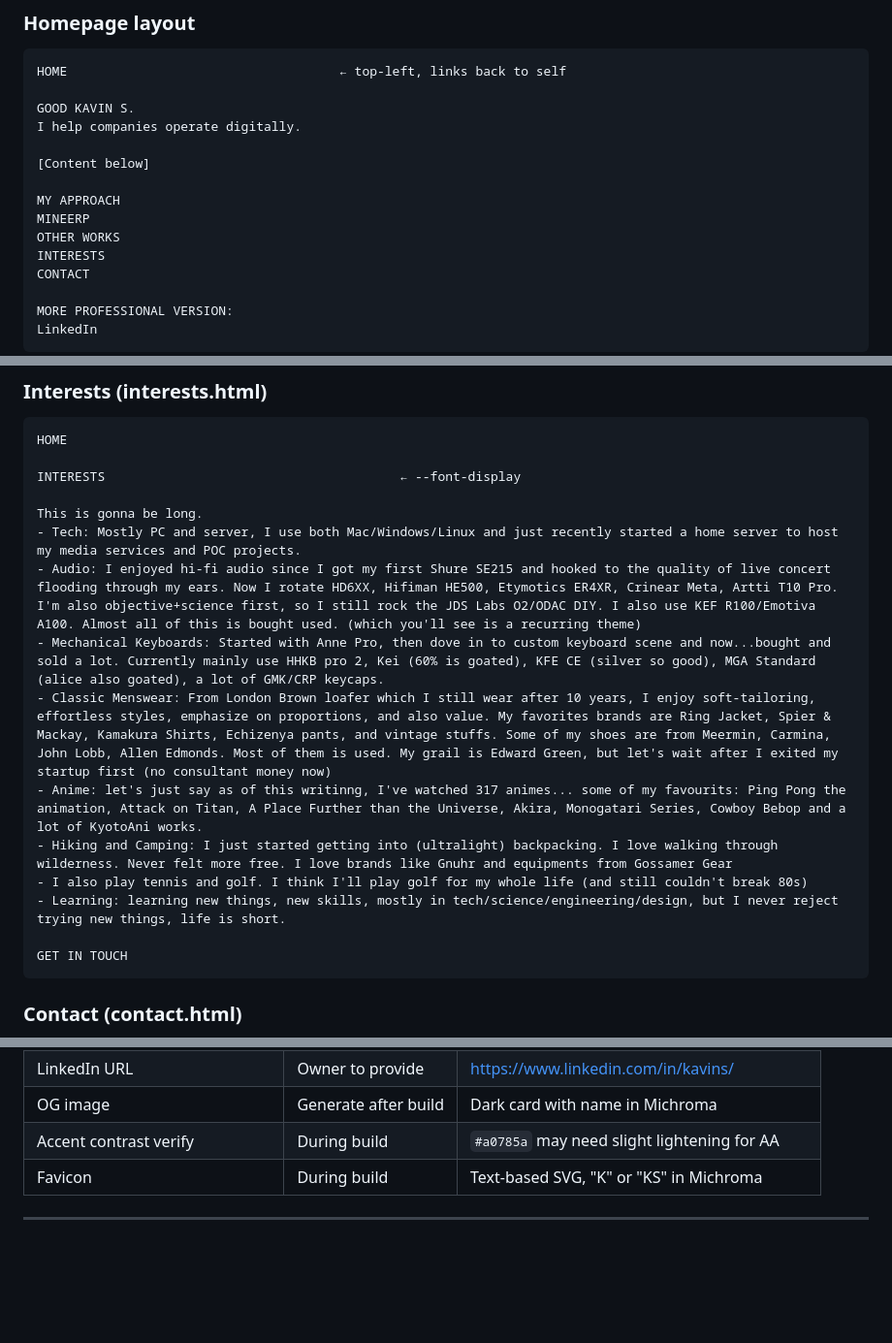
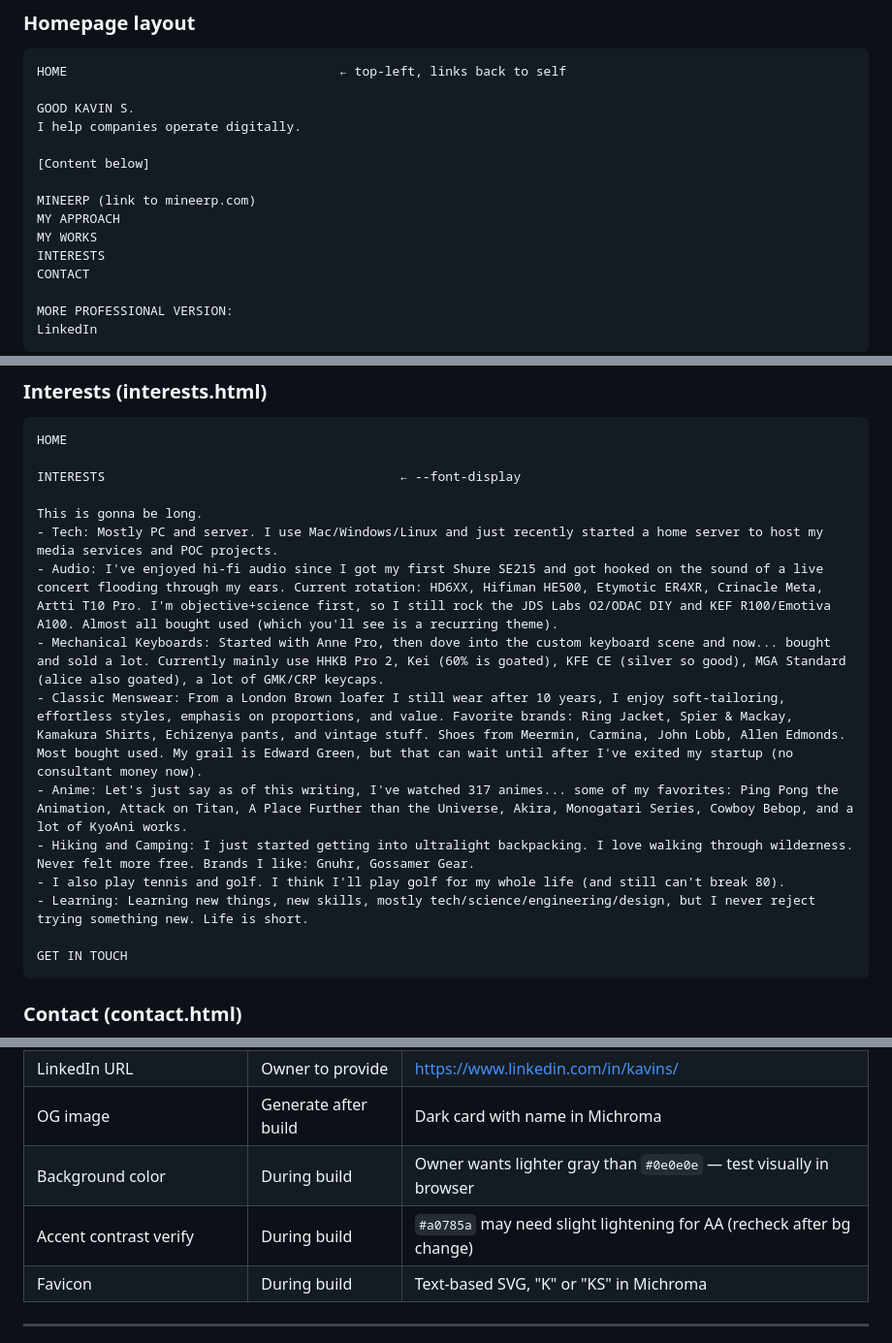
Before and after one commit to goodkavin/goodkavin.github.io, a Markdown page: SPEC.md, 3 parts joined by grey strips. Shown at 97% size. Drawn GitHub-style; blank space fills up the shorter version.

Commit message:
polish writings

````diff
--- a/SPEC.md
+++ b/SPEC.md
@@ -79,9 +79,9 @@ I help companies operate digitally.
 
 [Content below]
 
+MINEERP (link to mineerp.com)
 MY APPROACH
-MINEERP
-OTHER WORKS
+MY WORKS
 INTERESTS
 CONTACT
 
@@ -319,14 +305,14 @@ HOME
 INTERESTS                                       ← --font-display
 
 This is gonna be long.
-- Tech: Mostly PC and server, I use both Mac/Windows/Linux and just recently started a home server to host my media services and POC projects.
-- Audio: I enjoyed hi-fi audio since I got my first Shure SE215 and hooked to the quality of live concert flooding through my ears. Now I rotate HD6XX, Hifiman HE500, Etymotics ER4XR, Crinear Meta, Artti T10 Pro. I'm also objective+science first, so I still rock the JDS Labs O2/ODAC DIY. I also use KEF R100/Emotiva A100. Almost all of this is bought used. (which you'll see is a recurring theme)
-- Mechanical Keyboards: Started with Anne Pro, then dove in to custom keyboard scene and now...bought and sold a lot. Currently mainly use HHKB pro 2, Kei (60% is goated), KFE CE (silver so good), MGA Standard (alice also goated), a lot of GMK/CRP keycaps.
-- Classic Menswear: From London Brown loafer which I still wear after 10 years, I enjoy soft-tailoring, effortless styles, emphasize on proportions, and also value. My favorites brands are Ring Jacket, Spier & Mackay, Kamakura Shirts, Echizenya pants, and vintage stuffs. Some of my shoes are from Meermin, Carmina, John Lobb, Allen Edmonds. Most of them is used. My grail is Edward Green, but let's wait after I exited my startup first (no consultant money now)
-- Anime: let's just say as of this writinng, I've watched 317 animes... some of my favourits: Ping Pong the animation, Attack on Titan, A Place Further than the Universe, Akira, Monogatari Series, Cowboy Bebop and a lot of KyotoAni works.
-- Hiking and Camping: I just started getting into (ultralight) backpacking. I love walking through wilderness. Never felt more free. I love brands like Gnuhr and equipments from Gossamer Gear
-- I also play tennis and golf. I think I'll play golf for my whole life (and still couldn't break 80s)
-- Learning: learning new things, new skills, mostly in tech/science/engineering/design, but I never reject trying new things, life is short.
+- Tech: Mostly PC and server. I use Mac/Windows/Linux and just recently started a home server to host my media services and POC projects.
+- Audio: I've enjoyed hi-fi audio since I got my first Shure SE215 and got hooked on the sound of a live concert flooding through my ears. Current rotation: HD6XX, Hifiman HE500, Etymotic ER4XR, Crinacle Meta, Artti T10 Pro. I'm objective+science first, so I still rock the JDS Labs O2/ODAC DIY and KEF R100/Emotiva A100. Almost all bought used (which you'll see is a recurring theme).
+- Mechanical Keyboards: Started with Anne Pro, then dove into the custom keyboard scene and now... bought and sold a lot. Currently mainly use HHKB Pro 2, Kei (60% is goated), KFE CE (silver so good), MGA Standard (alice also goated), a lot of GMK/CRP keycaps.
+- Classic Menswear: From a London Brown loafer I still wear after 10 years, I enjoy soft-tailoring, effortless styles, emphasis on proportions, and value. Favorite brands: Ring Jacket, Spier & Mackay, Kamakura Shirts, Echizenya pants, and vintage stuff. Shoes from Meermin, Carmina, John Lobb, Allen Edmonds. Most bought used. My grail is Edward Green, but that can wait until after I've exited my startup (no consultant money now).
+- Anime: Let's just say as of this writing, I've watched 317 animes... some of my favorites: Ping Pong the Animation, Attack on Titan, A Place Further than the Universe, Akira, Monogatari Series, Cowboy Bebop, and a lot of KyoAni works.
+- Hiking and Camping: I just started getting into ultralight backpacking. I love walking through wilderness. Never felt more free. Brands I like: Gnuhr, Gossamer Gear.
+- I also play tennis and golf. I think I'll play golf for my whole life (and still can't break 80).
+- Learning: Learning new things, new skills, mostly tech/science/engineering/design, but I never reject trying something new. Life is short.
 
 GET IN TOUCH
 ```
@@ -416,7 +402,8 @@ OG image: Simple dark card with name + tagline in Michroma. Generated as a stati
 | Contact email | Owner to confirm | `hello@kavin.xyz` or other -> hello@goodkav.in |
 | LinkedIn URL | Owner to provide | https://www.linkedin.com/in/kavins/ |
 | OG image | Generate after build | Dark card with name in Michroma |
-| Accent contrast verify | During build | `#a0785a` may need slight lightening for AA |
+| Background color | During build | Owner wants lighter gray than `#0e0e0e` — test visually in browser |
+| Accent contrast verify | During build | `#a0785a` may need slight lightening for AA (recheck after bg change) |
 | Favicon | During build | Text-based SVG, "K" or "KS" in Michroma |
 
 ---
````
Also changed, not shown: other parts of SPEC.md (+27 -41 lines).
